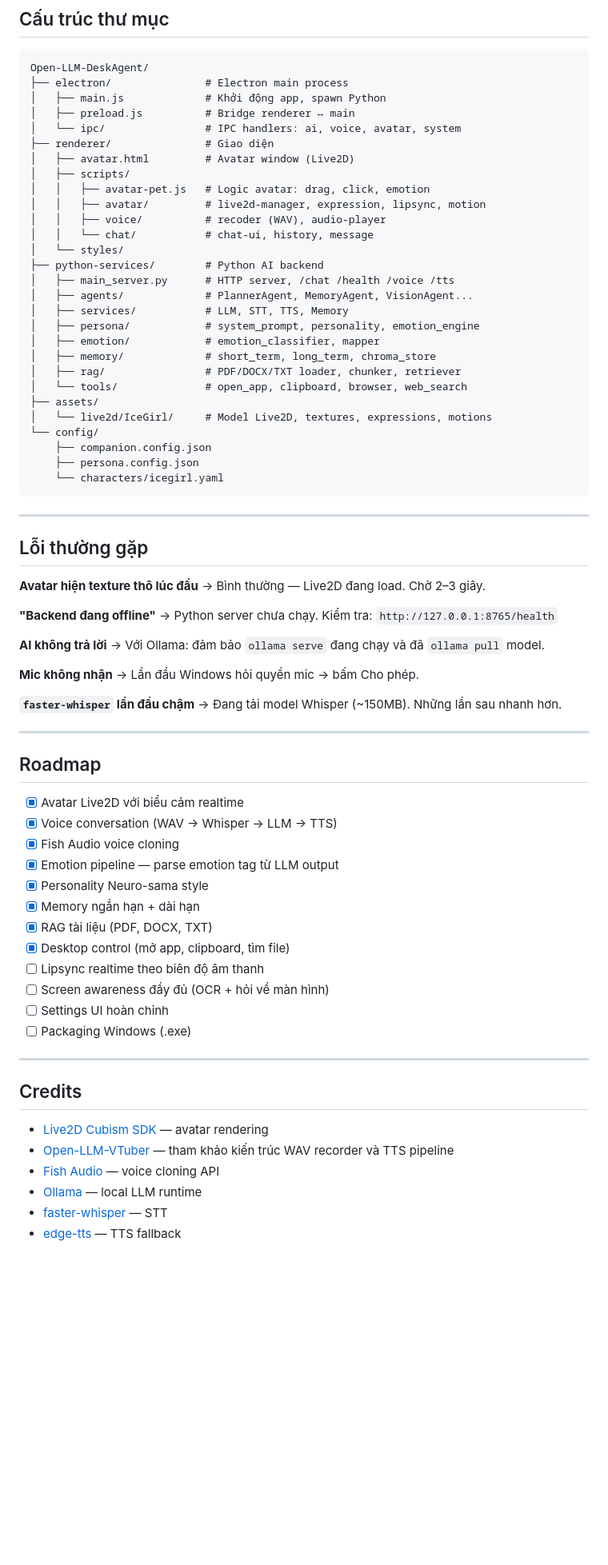
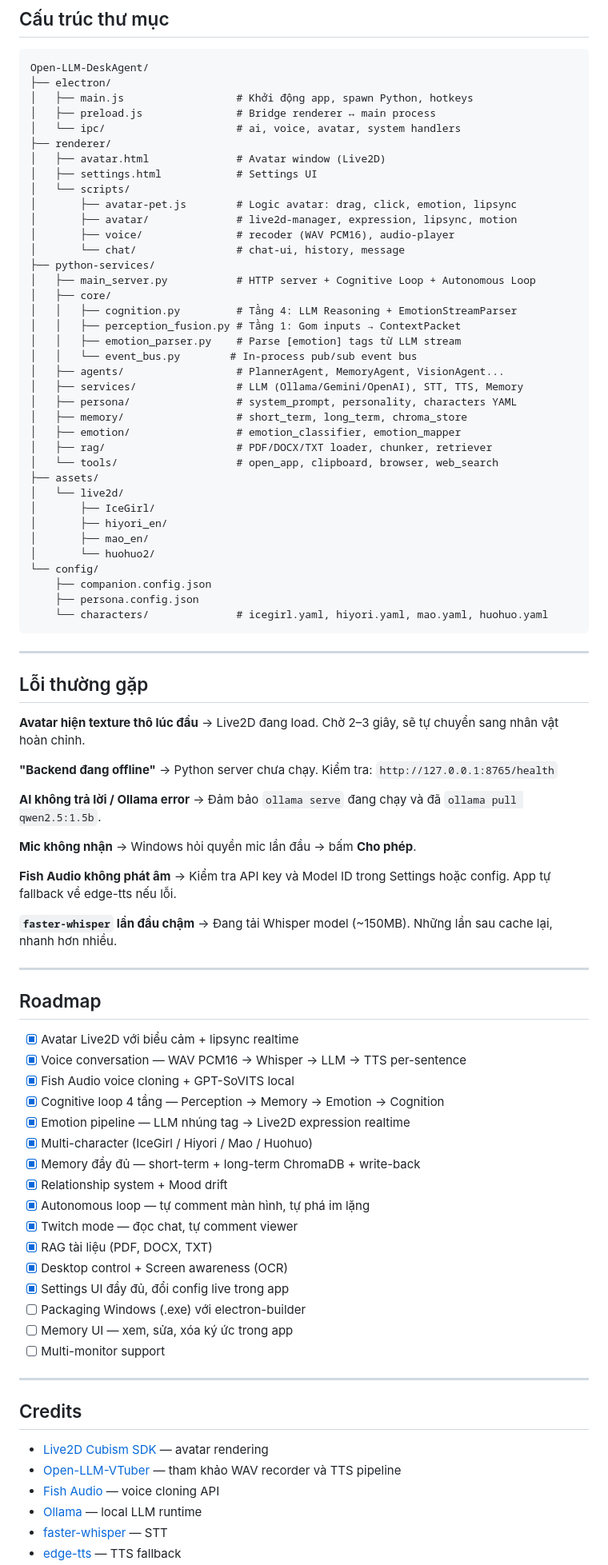
Before and after one commit to baotri2k6/Open-LLM-DeskAgent, a Markdown page: README.md, the part around one of its changes. Shown at 80% size. Drawn GitHub-style; blank space fills up the shorter version.

````diff
--- a/README.md
+++ b/README.md
@@ -296,33 +235,42 @@ Tính cách của IceGirl chỉnh trong `python-services/persona/system_prompt.p
 
 ```
 Open-LLM-DeskAgent/
-├── electron/               # Electron main process
-│   ├── main.js             # Khởi động app, spawn Python
-│   ├── preload.js          # Bridge renderer ↔ main
-│   └── ipc/                # IPC handlers: ai, voice, avatar, system
-├── renderer/               # Giao diện
-│   ├── avatar.html         # Avatar window (Live2D)
-│   ├── scripts/
-│   │   ├── avatar-pet.js   # Logic avatar: drag, click, emotion
-│   │   ├── avatar/         # live2d-manager, expression, lipsync, motion
-│   │   ├── voice/          # recoder (WAV), audio-player
-│   │   └── chat/           # chat-ui, history, message
-│   └── styles/
-├── python-services/        # Python AI backend
-│   ├── main_server.py      # HTTP server, /chat /health /voice /tts
-│   ├── agents/             # PlannerAgent, MemoryAgent, VisionAgent...
-│   ├── services/           # LLM, STT, TTS, Memory
-│   ├── persona/            # system_prompt, personality, emotion_engine
-│   ├── emotion/            # emotion_classifier, mapper
-│   ├── memory/             # short_term, long_term, chroma_store
-│   ├── rag/                # PDF/DOCX/TXT loader, chunker, retriever
-│   └── tools/              # open_app, clipboard, browser, web_search
+├── electron/
+│   ├── main.js                  # Khởi động app, spawn Python, hotkeys
+│   ├── preload.js               # Bridge renderer ↔ main process
+│   └── ipc/                     # ai, voice, avatar, system handlers
+├── renderer/
+│   ├── avatar.html              # Avatar window (Live2D)
+│   ├── settings.html            # Settings UI
+│   └── scripts/
+│       ├── avatar-pet.js        # Logic avatar: drag, click, emotion, lipsync
+│       ├── avatar/              # live2d-manager, expression, lipsync, motion
+│       ├── voice/               # recoder (WAV PCM16), audio-player
+│       └── chat/                # chat-ui, history, message
+├── python-services/
+│   ├── main_server.py           # HTTP server + Cognitive Loop + Autonomous Loop
+│   ├── core/
+│   │   ├── cognition.py         # Tầng 4: LLM Reasoning + EmotionStreamParser
+│   │   ├── perception_fusion.py # Tầng 1: Gom inputs → ContextPacket
+│   │   ├── emotion_parser.py    # Parse [emotion] tags từ LLM stream
+│   │   └── event_bus.py        # In-process pub/sub event bus
+│   ├── agents/                  # PlannerAgent, MemoryAgent, VisionAgent...
+│   ├── services/                # LLM (Ollama/Gemini/OpenAI), STT, TTS, Memory
+│   ├── persona/                 # system_prompt, personality, characters YAML
+│   ├── memory/                  # short_term, long_term, chroma_store
+│   ├── emotion/                 # emotion_classifier, emotion_mapper
+│   ├── rag/                     # PDF/DOCX/TXT loader, chunker, retriever
+│   └── tools/                   # open_app, clipboard, browser, web_search
 ├── assets/
-│   └── live2d/IceGirl/     # Model Live2D, textures, expressions, motions
+│   └── live2d/
+│       ├── IceGirl/
+│       ├── hiyori_en/
+│       ├── mao_en/
+│       └── huohuo2/
 └── config/
     ├── companion.config.json
     ├── persona.config.json
-    └── characters/icegirl.yaml
+    └── characters/              # icegirl.yaml, hiyori.yaml, mao.yaml, huohuo.yaml
 ```
 
 ---
@@ -330,43 +278,50 @@ Open-LLM-DeskAgent/
 ## Lỗi thường gặp
 
 **Avatar hiện texture thô lúc đầu**
-→ Bình thường — Live2D đang load. Chờ 2–3 giây.
+→ Live2D đang load. Chờ 2–3 giây, sẽ tự chuyển sang nhân vật hoàn chỉnh.
 
 **"Backend đang offline"**
 → Python server chưa chạy. Kiểm tra: `http://127.0.0.1:8765/health`
 
-**AI không trả lời**
-→ Với Ollama: đảm bảo `ollama serve` đang chạy và đã `ollama pull` model.
+**AI không trả lời / Ollama error**
+→ Đảm bảo `ollama serve` đang chạy và đã `ollama pull qwen2.5:1.5b`.
 
 **Mic không nhận**
-→ Lần đầu Windows hỏi quyền mic → bấm Cho phép.
+→ Windows hỏi quyền mic lần đầu → bấm **Cho phép**.
+
+**Fish Audio không phát âm**
+→ Kiểm tra API key và Model ID trong Settings hoặc config. App tự fallback về edge-tts nếu lỗi.
 
 **`faster-whisper` lần đầu chậm**
-→ Đang tải model Whisper (~150MB). Những lần sau nhanh hơn.
+→ Đang tải Whisper model (~150MB). Những lần sau cache lại, nhanh hơn nhiều.
 
 ---
 
 ## Roadmap
 
-- [x] Avatar Live2D với biểu cảm realtime
-- [x] Voice conversation (WAV → Whisper → LLM → TTS)
-- [x] Fish Audio voice cloning
-- [x] Emotion pipeline — parse emotion tag từ LLM output
-- [x] Personality Neuro-sama style
-- [x] Memory ngắn hạn + dài hạn
+- [x] Avatar Live2D với biểu cảm + lipsync realtime
+- [x] Voice conversation — WAV PCM16 → Whisper → LLM → TTS per-sentence
+- [x] Fish Audio voice cloning + GPT-SoVITS local
+- [x] Cognitive loop 4 tầng — Perception → Memory → Emotion → Cognition
+- [x] Emotion pipeline — LLM nhúng tag → Live2D expression realtime
+- [x] Multi-character (IceGirl / Hiyori / Mao / Huohuo)
+- [x] Memory đầy đủ — short-term + long-term ChromaDB + write-back
+- [x] Relationship system + Mood drift
+- [x] Autonomous loop — tự comment màn hình, tự phá im lặng
+- [x] Twitch mode — đọc chat, tự comment viewer
 - [x] RAG tài liệu (PDF, DOCX, TXT)
-- [x] Desktop control (mở app, clipboard, tìm file)
-- [ ] Lipsync realtime theo biên độ âm thanh
-- [ ] Screen awareness đầy đủ (OCR + hỏi về màn hình)
-- [ ] Settings UI hoàn chỉnh
-- [ ] Packaging Windows (.exe)
+- [x] Desktop control + Screen awareness (OCR)
+- [x] Settings UI đầy đủ, đổi config live trong app
+- [ ] Packaging Windows (.exe) với electron-builder
+- [ ] Memory UI — xem, sửa, xóa ký ức trong app
+- [ ] Multi-monitor support
 
 ---
 
 ## Credits
 
 - [Live2D Cubism SDK](https://www.live2d.com/en/sdk/about/) — avatar rendering
-- [Open-LLM-VTuber](https://github.com/t41372/Open-LLM-VTuber) — tham khảo kiến trúc WAV recorder và TTS pipeline
+- [Open-LLM-VTuber](https://github.com/t41372/Open-LLM-VTuber) — tham khảo WAV recorder và TTS pipeline
 - [Fish Audio](https://fish.audio) — voice cloning API
 - [Ollama](https://ollama.com) — local LLM runtime
 - [faster-whisper](https://github.com/SYSTRAN/faster-whisper) — STT
````
Also changed, not shown: other parts of README.md (+102 -162 lines).
